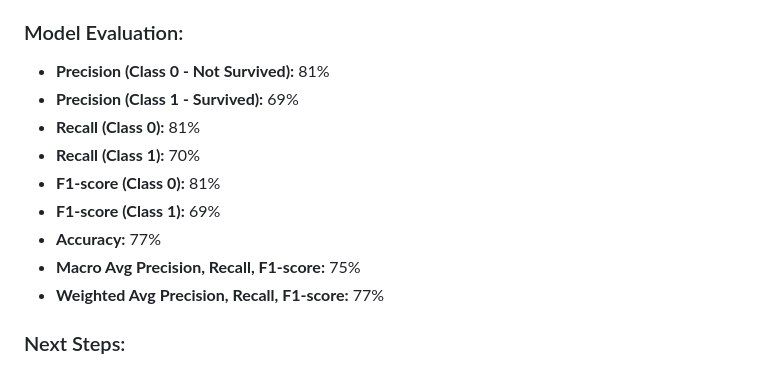
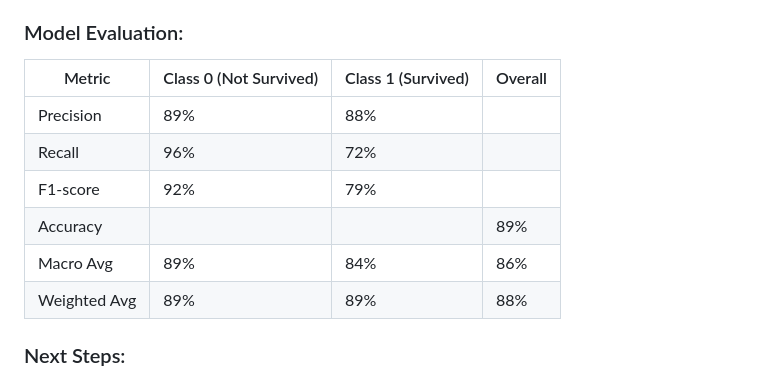
Before and after one commit to Junkohoutarou/Titanic_Machine_Learning_from_Disaster, a Markdown page: README.md, the part around the change. Rendered like a GitHub page.

```diff
--- a/README.md
+++ b/README.md
@@ -52,15 +52,14 @@ This project aims to apply machine learning techniques to a real-world dataset,
 After evaluating multiple models, the Gradient Boosting classifier has been selected as the final model due to its superior performance. The precision, recall, and F1-score metrics indicate that the model performs well in predicting survival outcomes.
 
 ### Model Evaluation:
-- **Precision (Class 0 - Not Survived):** 81%
-- **Precision (Class 1 - Survived):** 69%
-- **Recall (Class 0):** 81%
-- **Recall (Class 1):** 70%
-- **F1-score (Class 0):** 81%
-- **F1-score (Class 1):** 69%
-- **Accuracy:** 77%
-- **Macro Avg Precision, Recall, F1-score:** 75%
-- **Weighted Avg Precision, Recall, F1-score:** 77%
+| Metric           | Class 0 (Not Survived) | Class 1 (Survived) | Overall |
+|------------------|------------------------|--------------------|---------|
+| Precision        | 89%                    | 88%                |         |
+| Recall           | 96%                    | 72%                |         |
+| F1-score         | 92%                    | 79%                |         |
+| Accuracy         |                        |                    | 89%     |
+| Macro Avg        | 89%                    | 84%                | 86%     |
+| Weighted Avg     | 89%                    | 89%                | 88%     |
 
 ### Next Steps:
 The next steps involve refining the model further, potentially tuning hyperparameters, and deploying the model for real-world predictions. Additional analysis and improvements can be made based on the specific requirements and goals of the application.
```
